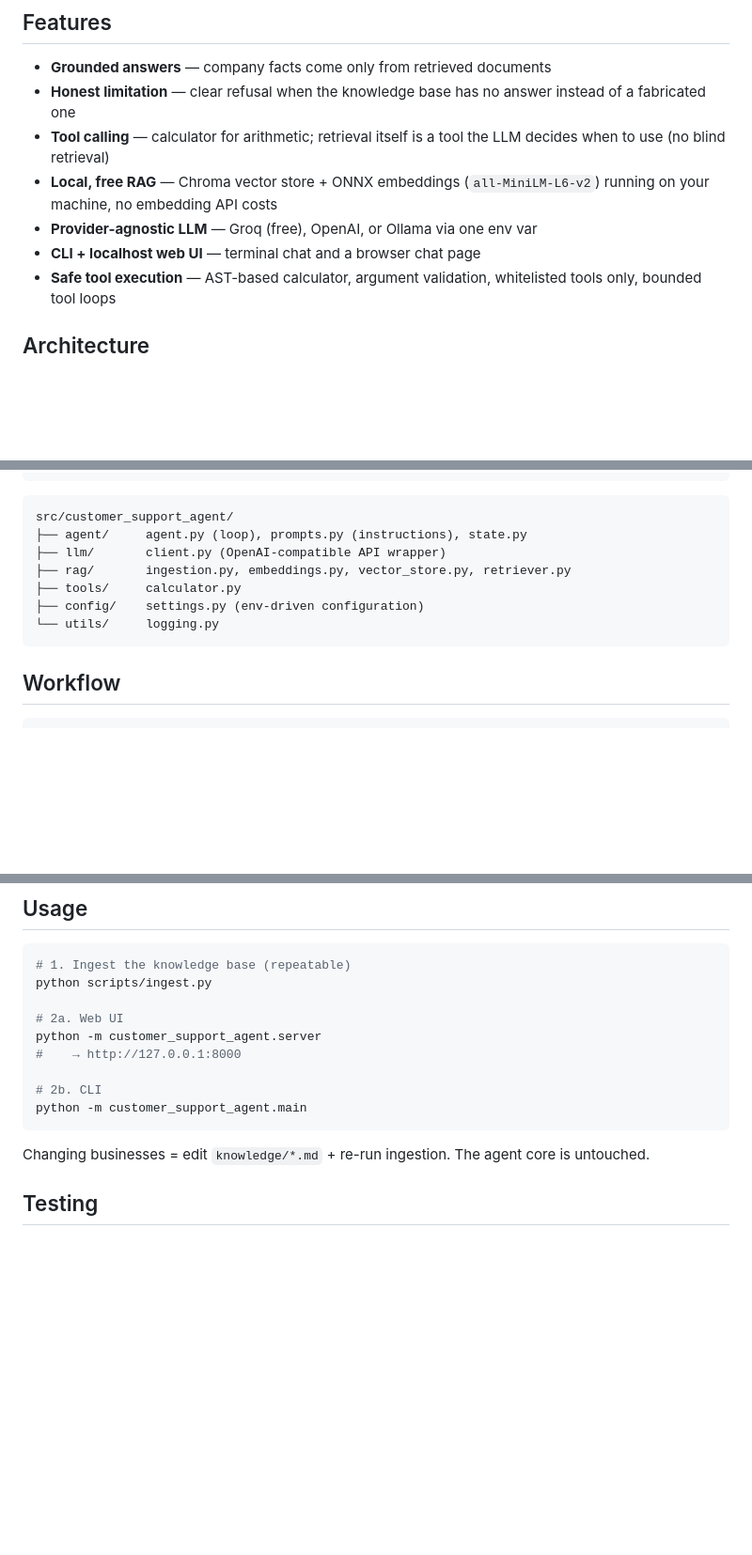
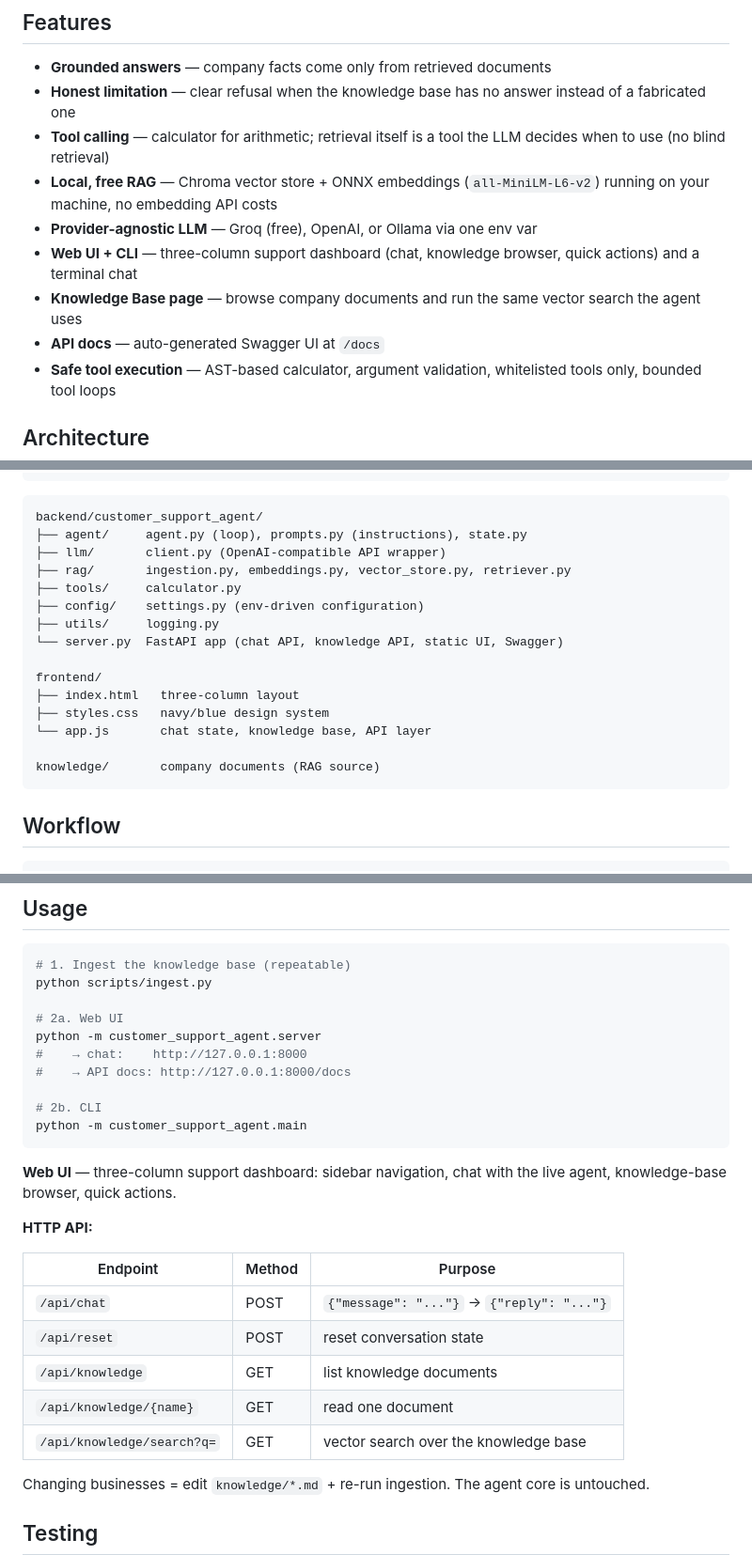
Before and after one commit to ummeaeiman2002/Customer-Support-Agent, a Markdown page: README.md, 3 parts joined by grey strips. Shown at 94% size. Drawn GitHub-style; blank space fills up the shorter version.

Commit message:
Update README: FastAPI backend, frontend/ structure, run instructions, API table

````diff
--- a/README.md
+++ b/README.md
@@ -30,7 +30,11 @@ before responding, and it explicitly says when the information isn't there.
 - **Local, free RAG** — Chroma vector store + ONNX embeddings
   (`all-MiniLM-L6-v2`) running on your machine, no embedding API costs
 - **Provider-agnostic LLM** — Groq (free), OpenAI, or Ollama via one env var
-- **CLI + localhost web UI** — terminal chat and a browser chat page
+- **Web UI + CLI** — three-column support dashboard (chat, knowledge browser,
+  quick actions) and a terminal chat
+- **Knowledge Base page** — browse company documents and run the same vector
+  search the agent uses
+- **API docs** — auto-generated Swagger UI at `/docs`
 - **Safe tool execution** — AST-based calculator, argument validation,
   whitelisted tools only, bounded tool loops
 
@@ -55,13 +59,21 @@ Agent (orchestration loop)
 ```
 
 ```text
-src/customer_support_agent/
+backend/customer_support_agent/
 ├── agent/     agent.py (loop), prompts.py (instructions), state.py
 ├── llm/       client.py (OpenAI-compatible API wrapper)
 ├── rag/       ingestion.py, embeddings.py, vector_store.py, retriever.py
 ├── tools/     calculator.py
 ├── config/    settings.py (env-driven configuration)
-└── utils/     logging.py
+├── utils/     logging.py
+└── server.py  FastAPI app (chat API, knowledge API, static UI, Swagger)
+
+frontend/
+├── index.html   three-column layout
+├── styles.css   navy/blue design system
+└── app.js       chat state, knowledge base, API layer
+
+knowledge/       company documents (RAG source)
 ```
 
 ## Workflow
@@ -193,11 +206,25 @@ python scripts/ingest.py
 
 # 2a. Web UI
 python -m customer_support_agent.server
-#    → http://127.0.0.1:8000
+#    → chat:    http://127.0.0.1:8000
+#    → API docs: http://127.0.0.1:8000/docs
 
 # 2b. CLI
 python -m customer_support_agent.main
 ```
+
+**Web UI** — three-column support dashboard: sidebar navigation, chat with
+the live agent, knowledge-base browser, quick actions.
+
+**HTTP API:**
+
+| Endpoint | Method | Purpose |
+|---|---|---|
+| `/api/chat` | POST | `{"message": "..."}` → `{"reply": "..."}` |
+| `/api/reset` | POST | reset conversation state |
+| `/api/knowledge` | GET | list knowledge documents |
+| `/api/knowledge/{name}` | GET | read one document |
+| `/api/knowledge/search?q=` | GET | vector search over the knowledge base |
 
 Changing businesses = edit `knowledge/*.md` + re-run ingestion. The agent
 core is untouched.
````
Also changed, not shown: other parts of README.md (+5 -4 lines).
